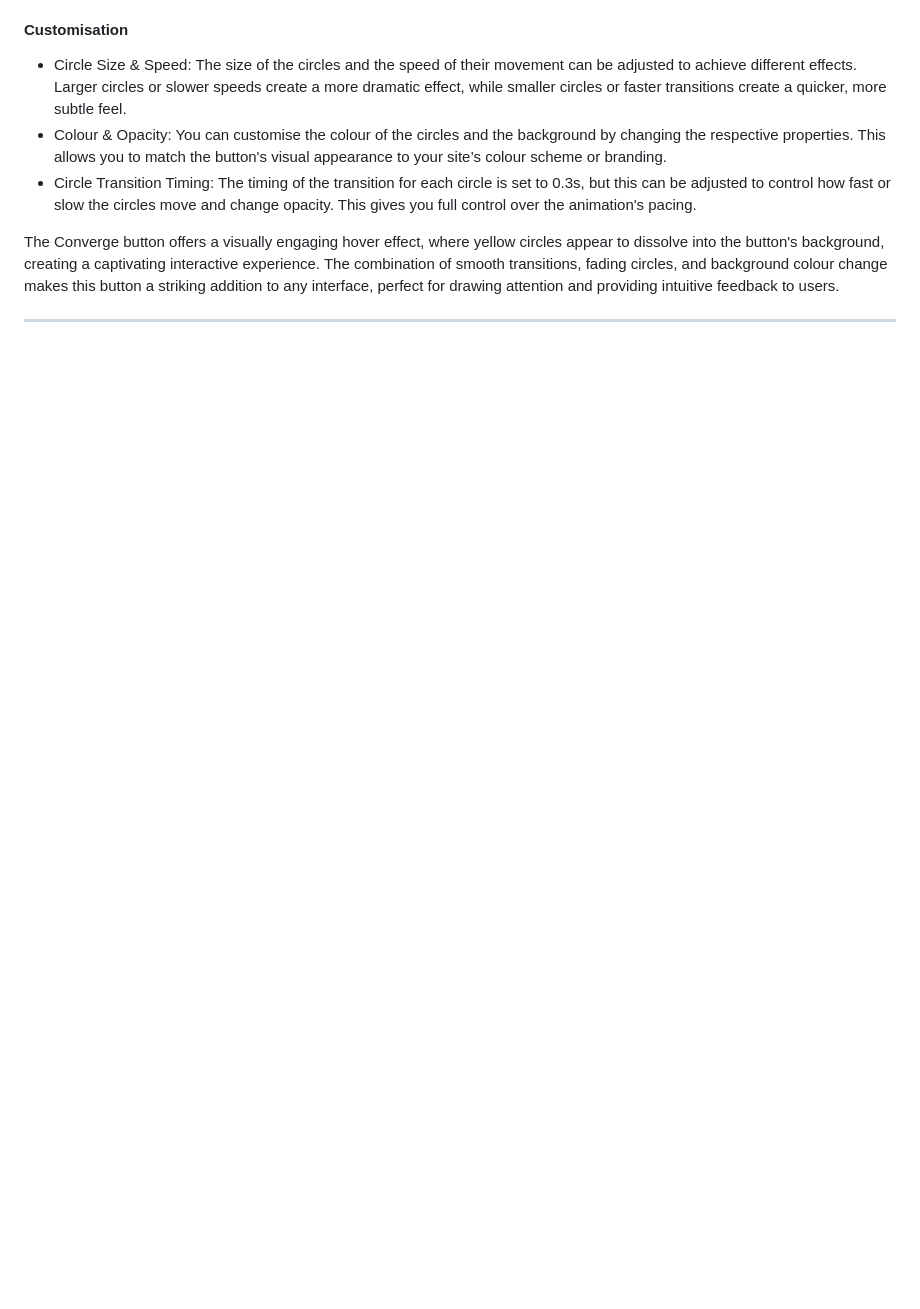
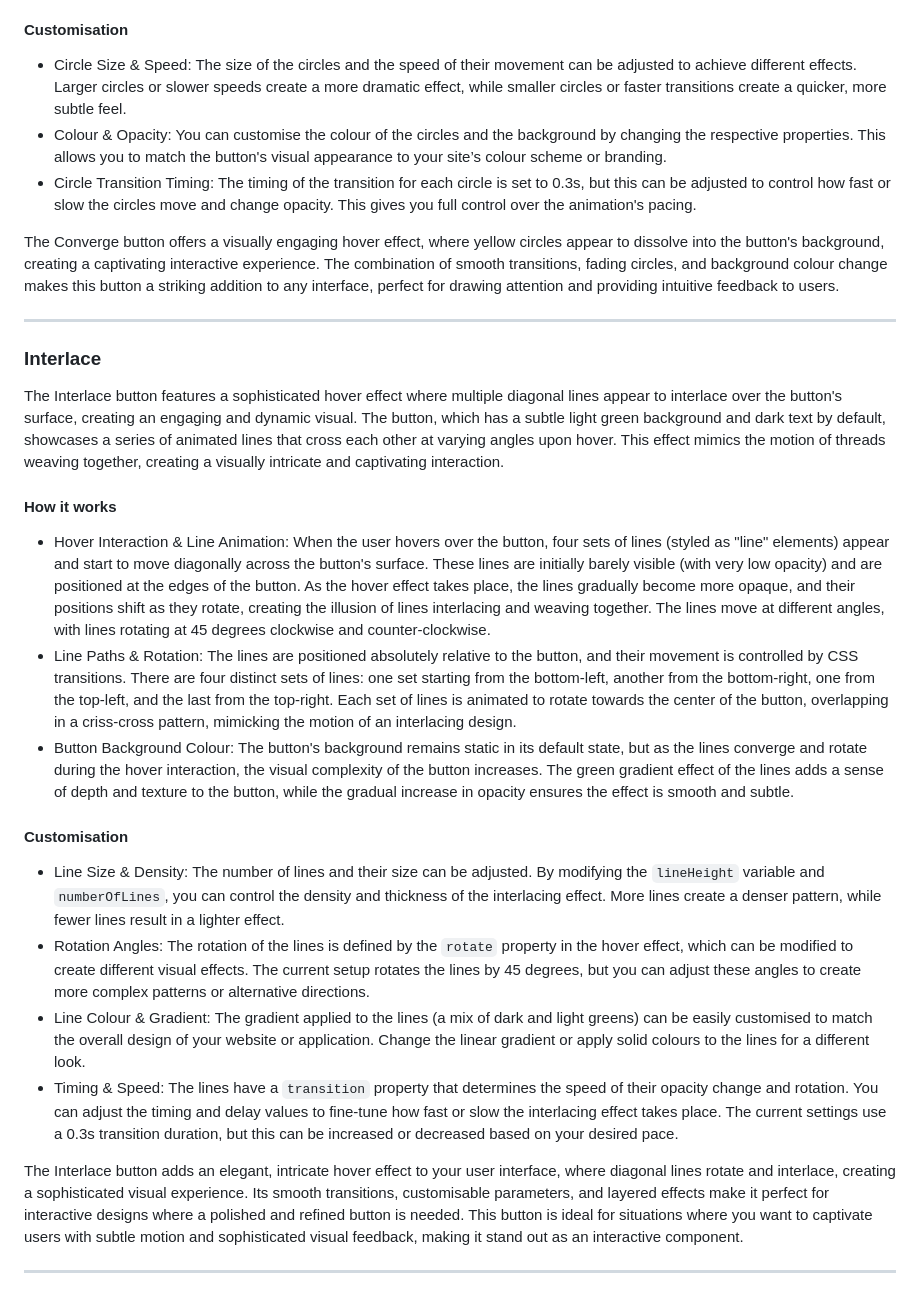
Before and after one commit to SasanTazayoni/Advanced-Button-Hover-Animations, a Markdown page: README.md, the part around the change. Rendered like a GitHub page; blank space fills up the shorter version.

Commit message:
Add description for Interlace button in README

````diff
--- a/README.md
+++ b/README.md
@@ -210,3 +210,24 @@ The Converge button introduces a dynamic and visually captivating hover effect w
 The Converge button offers a visually engaging hover effect, where yellow circles appear to dissolve into the button's background, creating a captivating interactive experience. The combination of smooth transitions, fading circles, and background colour change makes this button a striking addition to any interface, perfect for drawing attention and providing intuitive feedback to users.
 
 ---
+
+### Interlace
+
+The Interlace button features a sophisticated hover effect where multiple diagonal lines appear to interlace over the button's surface, creating an engaging and dynamic visual. The button, which has a subtle light green background and dark text by default, showcases a series of animated lines that cross each other at varying angles upon hover. This effect mimics the motion of threads weaving together, creating a visually intricate and captivating interaction.
+
+#### How it works
+
+* Hover Interaction & Line Animation: When the user hovers over the button, four sets of lines (styled as "line" elements) appear and start to move diagonally across the button's surface. These lines are initially barely visible (with very low opacity) and are positioned at the edges of the button. As the hover effect takes place, the lines gradually become more opaque, and their positions shift as they rotate, creating the illusion of lines interlacing and weaving together. The lines move at different angles, with lines rotating at 45 degrees clockwise and counter-clockwise.
+* Line Paths & Rotation: The lines are positioned absolutely relative to the button, and their movement is controlled by CSS transitions. There are four distinct sets of lines: one set starting from the bottom-left, another from the bottom-right, one from the top-left, and the last from the top-right. Each set of lines is animated to rotate towards the center of the button, overlapping in a criss-cross pattern, mimicking the motion of an interlacing design.
+* Button Background Colour: The button's background remains static in its default state, but as the lines converge and rotate during the hover interaction, the visual complexity of the button increases. The green gradient effect of the lines adds a sense of depth and texture to the button, while the gradual increase in opacity ensures the effect is smooth and subtle.
+
+#### Customisation
+
+* Line Size & Density: The number of lines and their size can be adjusted. By modifying the ```lineHeight``` variable and ```numberOfLines```, you can control the density and thickness of the interlacing effect. More lines create a denser pattern, while fewer lines result in a lighter effect.
+* Rotation Angles: The rotation of the lines is defined by the ```rotate``` property in the hover effect, which can be modified to create different visual effects. The current setup rotates the lines by 45 degrees, but you can adjust these angles to create more complex patterns or alternative directions.
+* Line Colour & Gradient: The gradient applied to the lines (a mix of dark and light greens) can be easily customised to match the overall design of your website or application. Change the linear gradient or apply solid colours to the lines for a different look.
+* Timing & Speed: The lines have a ```transition``` property that determines the speed of their opacity change and rotation. You can adjust the timing and delay values to fine-tune how fast or slow the interlacing effect takes place. The current settings use a 0.3s transition duration, but this can be increased or decreased based on your desired pace.
+
+The Interlace button adds an elegant, intricate hover effect to your user interface, where diagonal lines rotate and interlace, creating a sophisticated visual experience. Its smooth transitions, customisable parameters, and layered effects make it perfect for interactive designs where a polished and refined button is needed. This button is ideal for situations where you want to captivate users with subtle motion and sophisticated visual feedback, making it stand out as an interactive component.
+
+---
````
